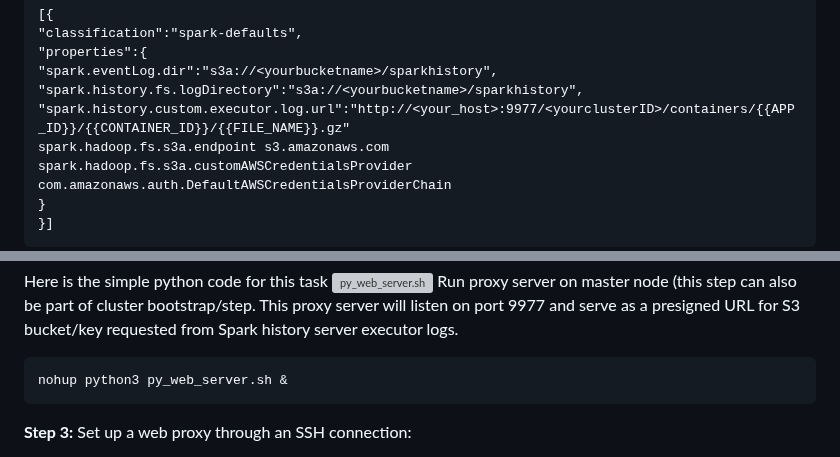
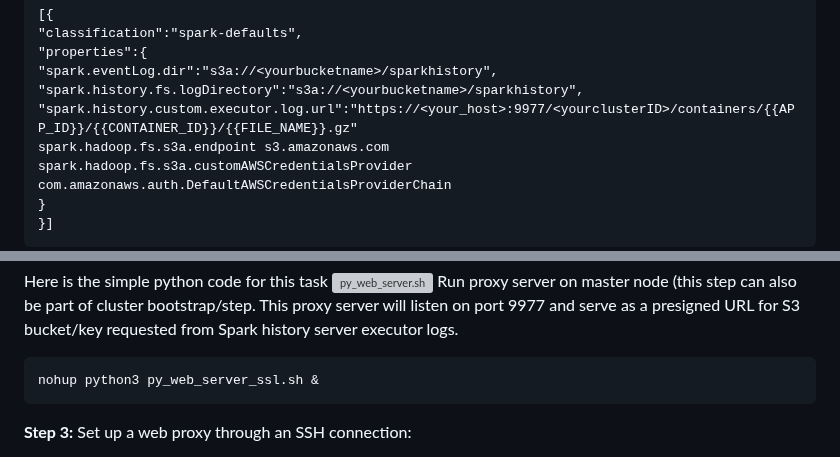
Before and after one commit to aws-samples/aws-emr-utilities, a Markdown page: utilities/self-managed-spark-history-server-emr/README.md, 2 parts joined by grey strips. Drawn GitHub-style; grey boxes are pictures that could not be loaded.

````diff
--- a/utilities/self-managed-spark-history-server-emr/README.md
+++ b/utilities/self-managed-spark-history-server-emr/README.md
@@ -28,7 +28,7 @@ Here is a simple [configuration](https://docs.aws.amazon.com/emr/latest/ReleaseG
 "properties":{
 "spark.eventLog.dir":"s3a://<yourbucketname>/sparkhistory",
 "spark.history.fs.logDirectory":"s3a://<yourbucketname>/sparkhistory",
-"spark.history.custom.executor.log.url":"http://<your_host>:9977/<yourclusterID>/containers/{{APP_ID}}/{{CONTAINER_ID}}/{{FILE_NAME}}.gz"
+"spark.history.custom.executor.log.url":"https://<your_host>:9977/<yourclusterID>/containers/{{APP_ID}}/{{CONTAINER_ID}}/{{FILE_NAME}}.gz"
 spark.hadoop.fs.s3a.endpoint s3.amazonaws.com
 spark.hadoop.fs.s3a.customAWSCredentialsProvider com.amazonaws.auth.DefaultAWSCredentialsProviderChain
 }
@@ -63,7 +63,7 @@ Here is the simple python code for this task ![py_web_server.sh](code/py_web_ser
 Run proxy server on master node (this step can also be part of cluster bootstrap/step. This proxy server will listen on port 9977 and serve as a presigned URL for S3 bucket/key requested from Spark history server executor logs.
 
 ```
-nohup python3 py_web_server.sh &
+nohup python3 py_web_server_ssl.sh &
 ```
 
 **Step 3:**  Set up a web proxy through an SSH connection:
````
